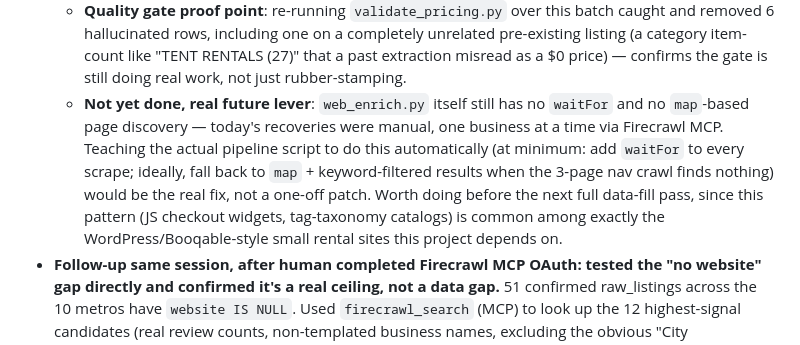
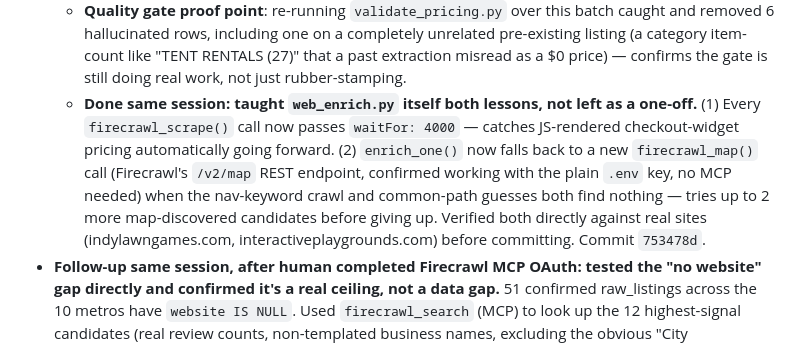
Before and after one commit to Water9977/Niche-Directories-Website, a Markdown page: architecture.md, the part around the change. GitHub-like rendering.

Commit message:
architecture.md: log web_enrich.py waitFor + map fallback fix as done, not deferred

```diff
--- a/architecture.md
+++ b/architecture.md
@@ -23,7 +23,7 @@ _Living source of truth. Update every session. Never let this drift from actual
   - **Also fixed two scrape-quality bugs found along the way**: a stray cross-domain scrape (`ararental.org`, unrelated to Magic Special Events, wasted a scrape slot) and a wasted scrape of `booqable.com`'s own marketing site (a checkout-widget vendor's homepage, not Triangle Lawn Games' content) — both deleted from `scraped_pages`.
   - **Remaining 4 (Selections Rentals, Party Reflections, Aldrich Party Rental, III Star Party Rental): confirmed genuinely quote-only, not a scraping gap.** `firecrawl_map` found no hidden catalog pages, and their existing scraped content has zero real dollar figures anywhere (re-checked with the now-fixed `MONEY_RE` regex, so this isn't the earlier regex bug either) — real "call for pricing" businesses.
   - **Quality gate proof point**: re-running `validate_pricing.py` over this batch caught and removed 6 hallucinated rows, including one on a completely unrelated pre-existing listing (a category item-count like "TENT RENTALS (27)" that a past extraction misread as a $0 price) — confirms the gate is still doing real work, not just rubber-stamping.
-  - **Not yet done, real future lever**: `web_enrich.py` itself still has no `waitFor` and no `map`-based page discovery — today's recoveries were manual, one business at a time via Firecrawl MCP. Teaching the actual pipeline script to do this automatically (at minimum: add `waitFor` to every scrape; ideally, fall back to `map` + keyword-filtered results when the 3-page nav crawl finds nothing) would be the real fix, not a one-off patch. Worth doing before the next full data-fill pass, since this pattern (JS checkout widgets, tag-taxonomy catalogs) is common among exactly the WordPress/Booqable-style small rental sites this project depends on.
+  - **Done same session: taught `web_enrich.py` itself both lessons, not left as a one-off.** (1) Every `firecrawl_scrape()` call now passes `waitFor: 4000` — catches JS-rendered checkout-widget pricing automatically going forward. (2) `enrich_one()` now falls back to a new `firecrawl_map()` call (Firecrawl's `/v2/map` REST endpoint, confirmed working with the plain `.env` key, no MCP needed) when the nav-keyword crawl and common-path guesses both find nothing — tries up to 2 more map-discovered candidates before giving up. Verified both directly against real sites (indylawngames.com, interactiveplaygrounds.com) before committing. Commit `753478d`.
 - **Follow-up same session, after human completed Firecrawl MCP OAuth: tested the "no website" gap directly and confirmed it's a real ceiling, not a data gap.** 51 confirmed raw_listings across the 10 metros have `website IS NULL`. Used `firecrawl_search` (MCP) to look up the 12 highest-signal candidates (real review counts, non-templated business names, excluding the obvious "City Portables"/"Porta Potty Rentals X City" templated lead-gen network entries). **Zero found with a live owned website** — every one is Facebook/Yelp/Instagram-only (one Yelp listing explicitly flagged CLOSED, one business-intel site directly confirms "No Website" for Easy Party Rentals RVA), and the one lead that did surface a domain name (jumpzonepartyrentals.com, mentioned in a Facebook post for "Jump for Joy") turned out dead on DNS resolution. Conclusion: these are real small single-truck/inflatable operators who run entirely off Facebook/Yelp with no owned site — `web_enrich.py`'s `website IS NOT NULL` filter isn't missing real supply here, it's correctly excluding businesses that structurally can't be scraped. Stopped after 12/51 rather than spend more Firecrawl credits chasing a confirmed dead end. Not worth revisiting unless the site's model changes to accept phone-only/social-only listings.
 
 ### 2026-07-19 — Session 24: fixed GA4 dev-traffic pollution, data-fill pass (112->123 published), niche #2 research (rejected)
```
